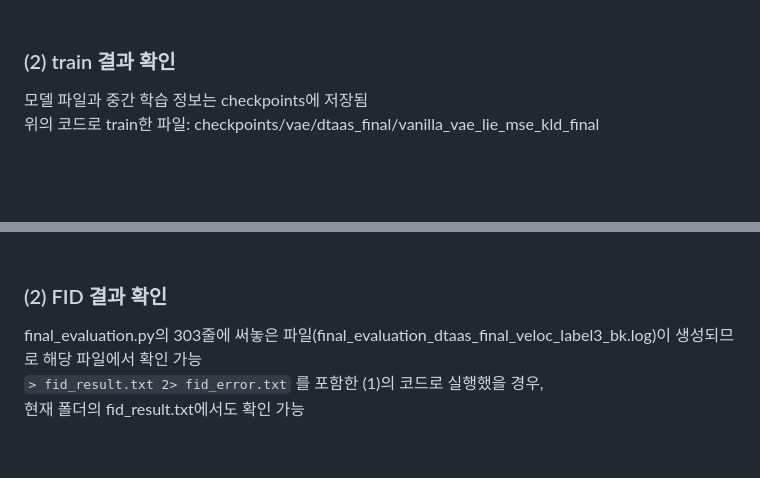
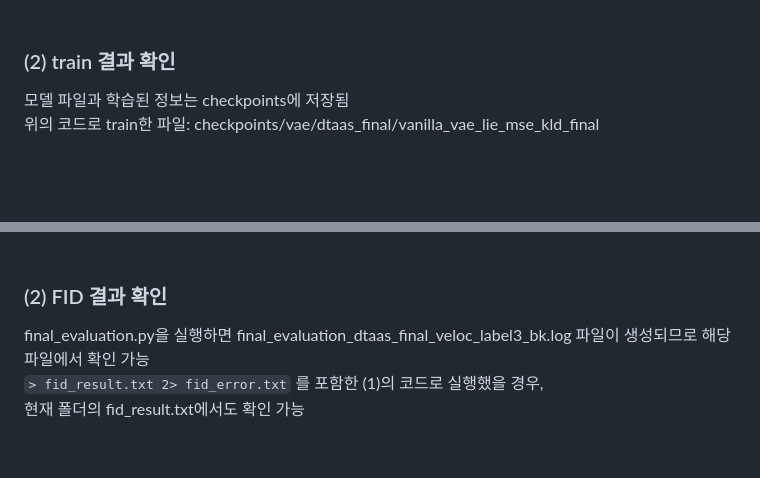
Before and after one commit to CSID-DGU/NIA-MoCap-2, a Markdown page: README.md, 2 parts joined by grey strips. Drawn GitHub-style.

````diff
--- a/README.md
+++ b/README.md
@@ -92,7 +92,7 @@ python train_motion_vae.py --name vanilla_vae_lie_mse_kld_final --dataset_type d
 
 ### (2) train 결과 확인
 
-모델 파일과 중간 학습 정보는 checkpoints에 저장됨<br/>
+모델 파일과 학습된 정보는 checkpoints에 저장됨<br/>
 위의 코드로 train한 파일: checkpoints/vae/dtaas_final/vanilla_vae_lie_mse_kld_final
 
 <br/><br/>
@@ -112,7 +112,7 @@ python final_evaluation.py > fid_result.txt 2> fid_error.txt
 <br/>
 
 ### (2) FID 결과 확인
-final_evaluation.py의 303줄에 써놓은 파일(final_evaluation_dtaas_final_veloc_label3_bk.log)이 생성되므로 해당 파일에서 확인 가능 <br/>
+final_evaluation.py을 실행하면 final_evaluation_dtaas_final_veloc_label3_bk.log 파일이 생성되므로 해당 파일에서 확인 가능 <br/>
 ```> fid_result.txt 2> fid_error.txt``` 를 포함한 (1)의 코드로 실행했을 경우, <br/>
 현재 폴더의 fid_result.txt에서도 확인 가능 <br/>
 
````
